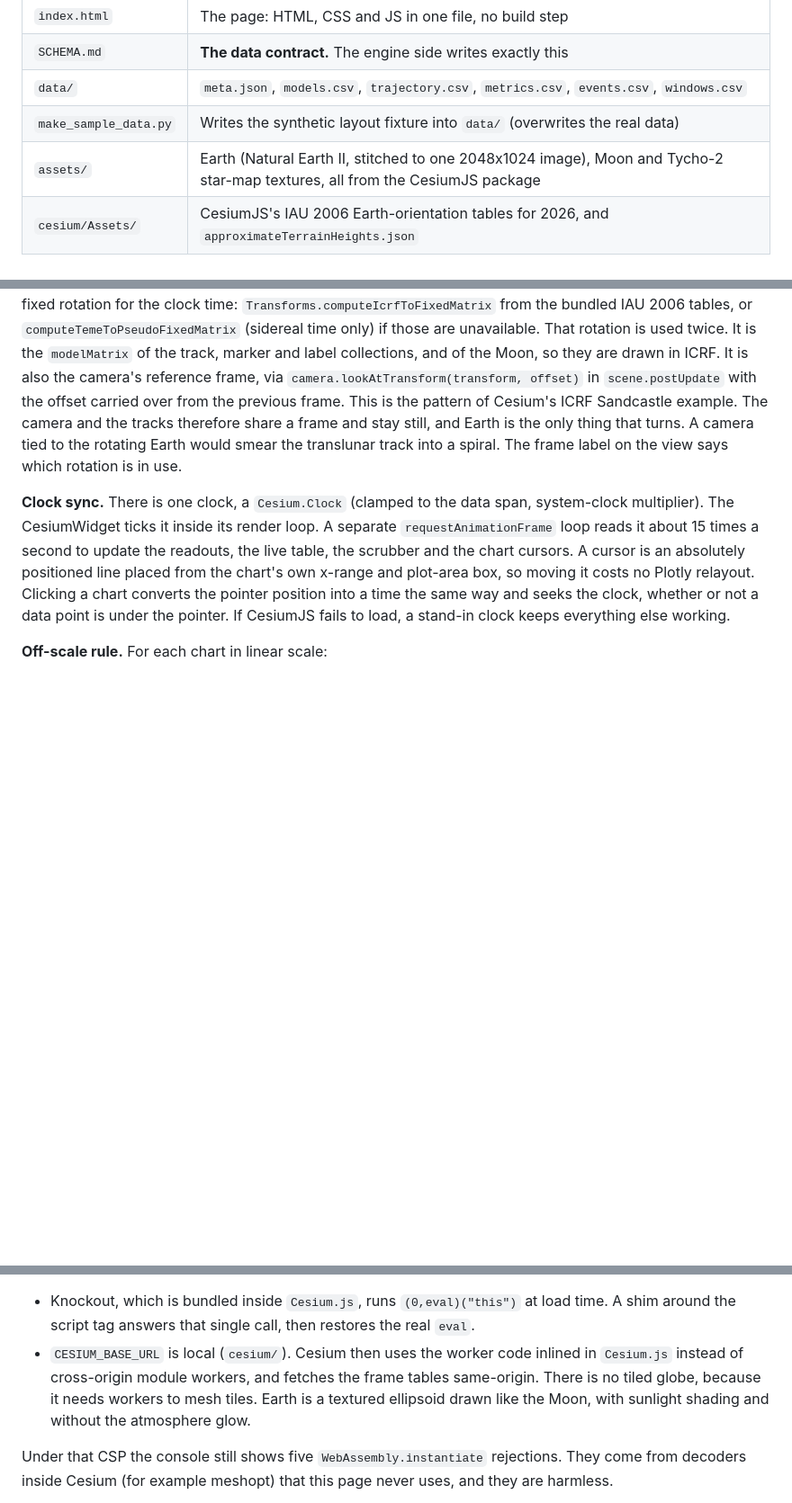
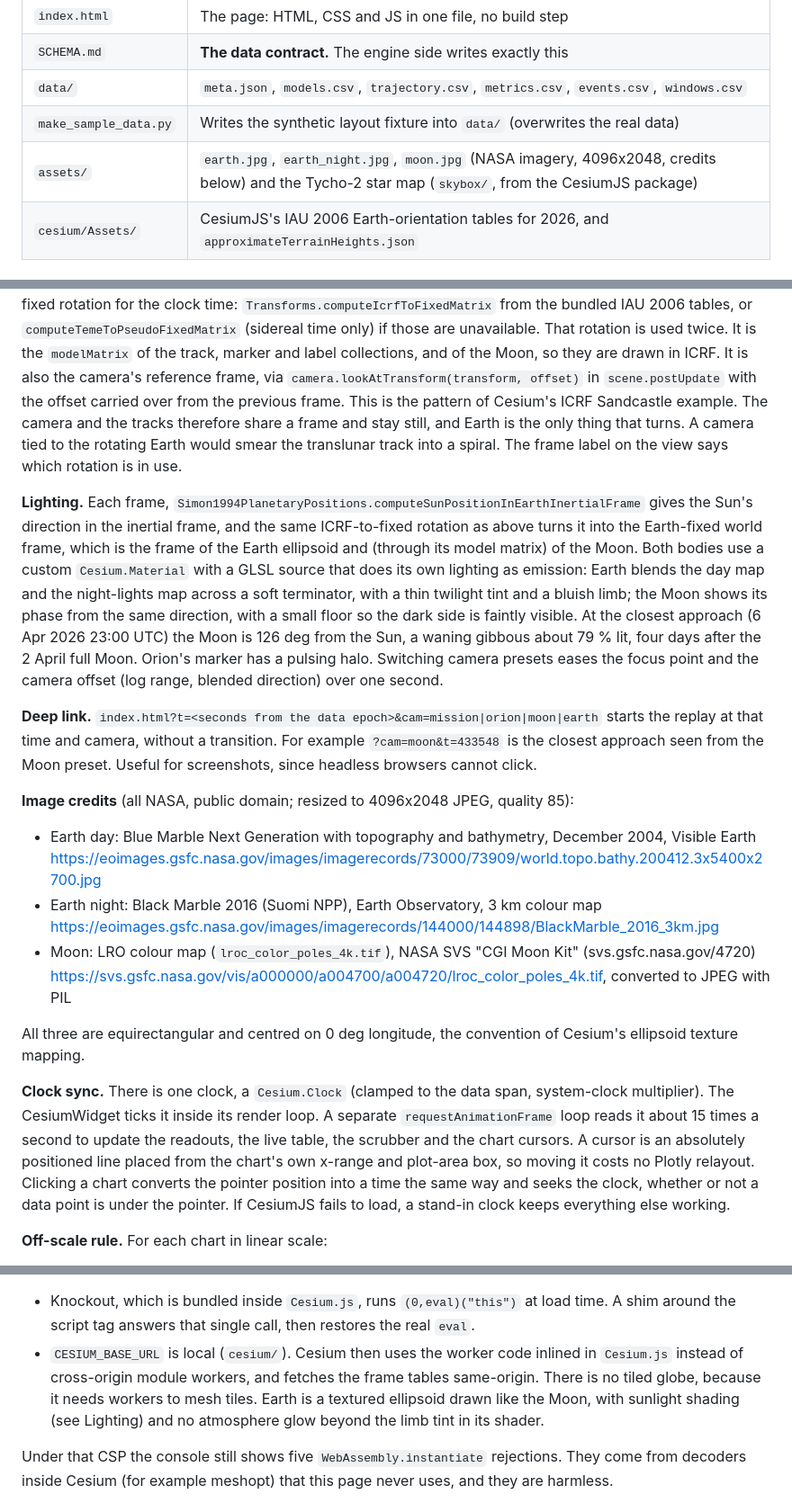
Before and after one commit to Antsstar/Orbit_Mechanics, a Markdown page: demo/artemis2/README.md, 3 parts joined by grey strips. Shown at 90% size. Drawn GitHub-style; blank space fills up the shorter version.

```diff
--- a/demo/artemis2/README.md
+++ b/demo/artemis2/README.md
@@ -54,7 +54,7 @@ To get the synthetic fixture back instead (NumPy only, about a minute):
 | `SCHEMA.md` | **The data contract.** The engine side writes exactly this |
 | `data/` | `meta.json`, `models.csv`, `trajectory.csv`, `metrics.csv`, `events.csv`, `windows.csv` |
 | `make_sample_data.py` | Writes the synthetic layout fixture into `data/` (overwrites the real data) |
-| `assets/` | Earth (Natural Earth II, stitched to one 2048x1024 image), Moon and Tycho-2 star-map textures, all from the CesiumJS package |
+| `assets/` | `earth.jpg`, `earth_night.jpg`, `moon.jpg` (NASA imagery, 4096x2048, credits below) and the Tycho-2 star map (`skybox/`, from the CesiumJS package) |
 | `cesium/Assets/` | CesiumJS's IAU 2006 Earth-orientation tables for 2026, and `approximateTerrainHeights.json` |
 
 ## How the engine side plugs in
@@ -87,6 +87,33 @@ the previous frame. This is the pattern of Cesium's ICRF Sandcastle example. The
 therefore share a frame and stay still, and Earth is the only thing that turns. A camera tied to the
 rotating Earth would smear the translunar track into a spiral. The frame label on the view says
 which rotation is in use.
+
+**Lighting.** Each frame, `Simon1994PlanetaryPositions.computeSunPositionInEarthInertialFrame` gives
+the Sun's direction in the inertial frame, and the same ICRF-to-fixed rotation as above turns it into
+the Earth-fixed world frame, which is the frame of the Earth ellipsoid and (through its model matrix)
+of the Moon. Both bodies use a custom `Cesium.Material` with a GLSL source that does its own
+lighting as emission: Earth blends the day map and the night-lights map across a soft terminator,
+with a thin twilight tint and a bluish limb; the Moon shows its phase from the same direction, with a
+small floor so the dark side is faintly visible. At the closest approach (6 Apr 2026 23:00 UTC) the
+Moon is 126 deg from the Sun, a waning gibbous about 79 % lit, four days after the 2 April full Moon.
+Orion's marker has a pulsing halo. Switching camera presets eases the focus point and the camera
+offset (log range, blended direction) over one second.
+
+**Deep link.** `index.html?t=<seconds from the data epoch>&cam=mission|orion|moon|earth` starts the
+replay at that time and camera, without a transition. For example `?cam=moon&t=433548` is the closest
+approach seen from the Moon preset. Useful for screenshots, since headless browsers cannot click.
+
+**Image credits** (all NASA, public domain; resized to 4096x2048 JPEG, quality 85):
+
+- Earth day: Blue Marble Next Generation with topography and bathymetry, December 2004, Visible Earth
+  <https://eoimages.gsfc.nasa.gov/images/imagerecords/73000/73909/world.topo.bathy.200412.3x5400x2700.jpg>
+- Earth night: Black Marble 2016 (Suomi NPP), Earth Observatory, 3 km colour map
+  <https://eoimages.gsfc.nasa.gov/images/imagerecords/144000/144898/BlackMarble_2016_3km.jpg>
+- Moon: LRO colour map (`lroc_color_poles_4k.tif`), NASA SVS "CGI Moon Kit" (svs.gsfc.nasa.gov/4720)
+  <https://svs.gsfc.nasa.gov/vis/a000000/a004700/a004720/lroc_color_poles_4k.tif>, converted to JPEG with PIL
+
+All three are equirectangular and centred on 0 deg longitude, the convention of Cesium's ellipsoid
+texture mapping.
 
 **Clock sync.** There is one clock, a `Cesium.Clock` (clamped to the data span, system-clock
 multiplier). The CesiumWidget ticks it inside its render loop. A separate `requestAnimationFrame` loop
@@ -122,7 +149,7 @@ workers and `connect-src 'self'`:
 - `CESIUM_BASE_URL` is local (`cesium/`). Cesium then uses the worker code inlined in `Cesium.js`
   instead of cross-origin module workers, and fetches the frame tables same-origin. There is no tiled
   globe, because it needs workers to mesh tiles. Earth is a textured ellipsoid drawn like the Moon,
-  with sunlight shading and without the atmosphere glow.
+  with sunlight shading (see Lighting) and no atmosphere glow beyond the limb tint in its shader.
 
 Under that CSP the console still shows five `WebAssembly.instantiate` rejections. They come from
 decoders inside Cesium (for example meshopt) that this page never uses, and they are harmless.
```
Also changed, not shown: demo/artemis2/SCHEMA.md (+3 -2 lines), demo/artemis2/assets/earth_night.jpg (added), 3 other files.
